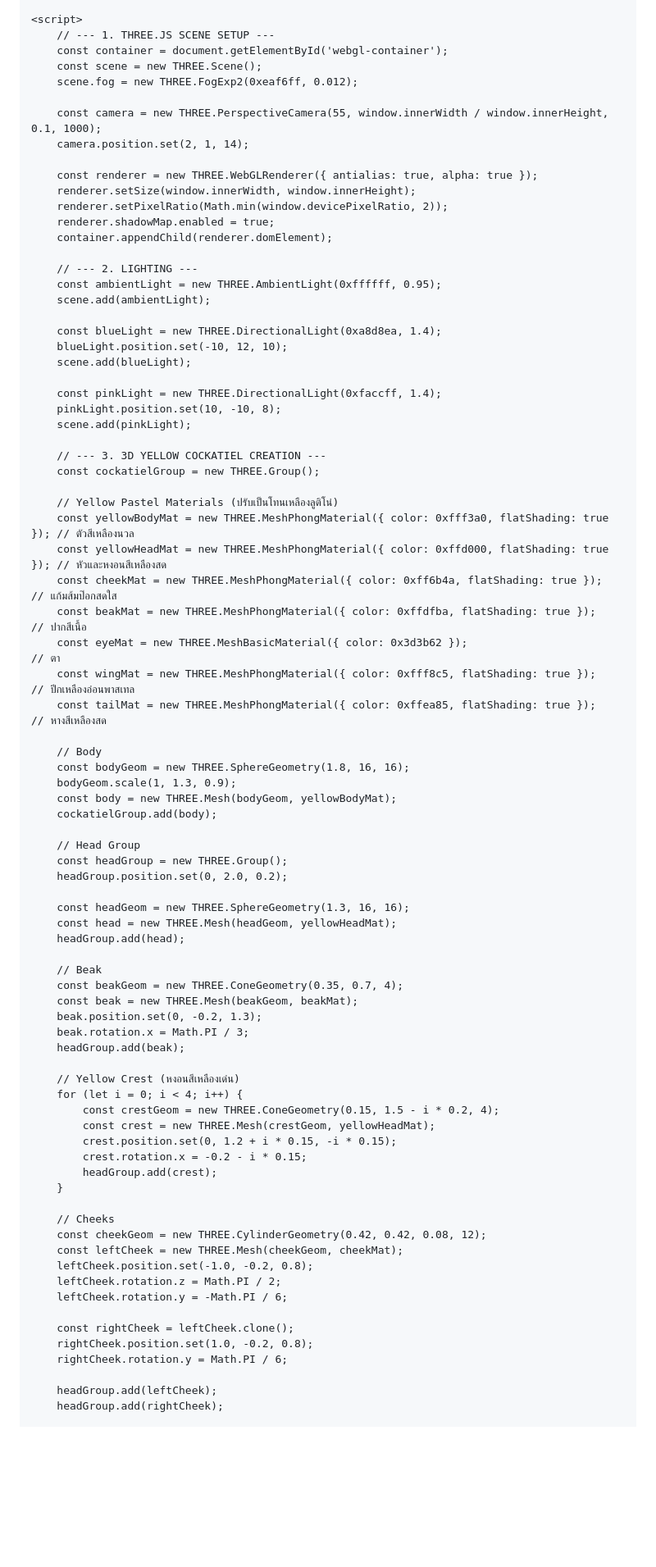
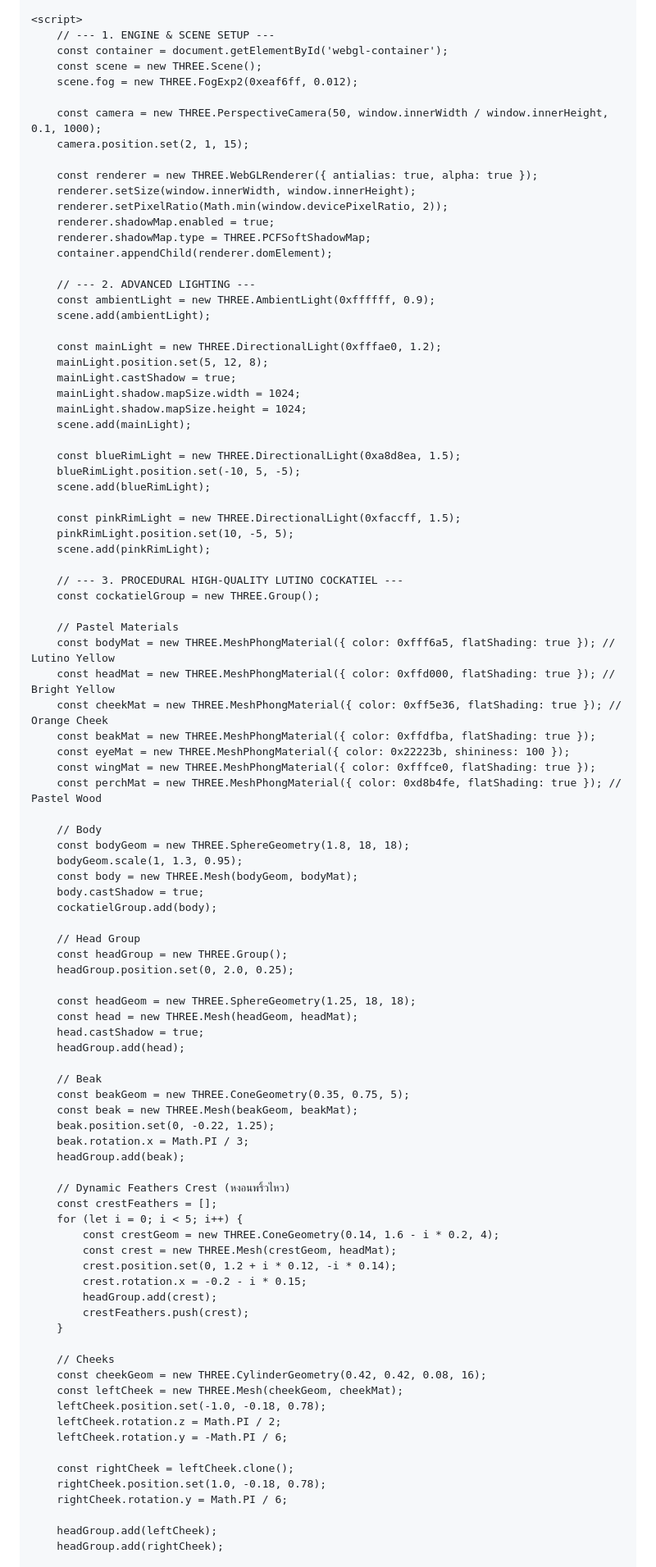
Before and after one commit to Cream2429/Cream2429.github.io, a Markdown page: README.md, the part around one of its changes. Shown at 82% size. GitHub-like rendering; blank space fills up the shorter version.

Commit message:
(6) Update README.md

```diff
--- a/README.md
+++ b/README.md
@@ -447,83 +476,95 @@
     <script src="https://cdnjs.cloudflare.com/ajax/libs/three.js/r128/three.min.js"></script>
 
     <script>
-        // --- 1. THREE.JS SCENE SETUP ---
+        // --- 1. ENGINE & SCENE SETUP ---
         const container = document.getElementById('webgl-container');
         const scene = new THREE.Scene();
         scene.fog = new THREE.FogExp2(0xeaf6ff, 0.012);
 
-        const camera = new THREE.PerspectiveCamera(55, window.innerWidth / window.innerHeight, 0.1, 1000);
-        camera.position.set(2, 1, 14);
+        const camera = new THREE.PerspectiveCamera(50, window.innerWidth / window.innerHeight, 0.1, 1000);
+        camera.position.set(2, 1, 15);
 
         const renderer = new THREE.WebGLRenderer({ antialias: true, alpha: true });
         renderer.setSize(window.innerWidth, window.innerHeight);
         renderer.setPixelRatio(Math.min(window.devicePixelRatio, 2));
         renderer.shadowMap.enabled = true;
+        renderer.shadowMap.type = THREE.PCFSoftShadowMap;
         container.appendChild(renderer.domElement);
 
-        // --- 2. LIGHTING ---
-        const ambientLight = new THREE.AmbientLight(0xffffff, 0.95);
+        // --- 2. ADVANCED LIGHTING ---
+        const ambientLight = new THREE.AmbientLight(0xffffff, 0.9);
         scene.add(ambientLight);
 
-        const blueLight = new THREE.DirectionalLight(0xa8d8ea, 1.4);
-        blueLight.position.set(-10, 12, 10);
-        scene.add(blueLight);
+        const mainLight = new THREE.DirectionalLight(0xfffae0, 1.2);
+        mainLight.position.set(5, 12, 8);
+        mainLight.castShadow = true;
+        mainLight.shadow.mapSize.width = 1024;
+        mainLight.shadow.mapSize.height = 1024;
+        scene.add(mainLight);
 
-        const pinkLight = new THREE.DirectionalLight(0xfaccff, 1.4);
-        pinkLight.position.set(10, -10, 8);
-        scene.add(pinkLight);
+        const blueRimLight = new THREE.DirectionalLight(0xa8d8ea, 1.5);
+        blueRimLight.position.set(-10, 5, -5);
+        scene.add(blueRimLight);
 
-        // --- 3. 3D YELLOW COCKATIEL CREATION ---
+        const pinkRimLight = new THREE.DirectionalLight(0xfaccff, 1.5);
+        pinkRimLight.position.set(10, -5, 5);
+        scene.add(pinkRimLight);
+
+        // --- 3. PROCEDURAL HIGH-QUALITY LUTINO COCKATIEL ---
         const cockatielGroup = new THREE.Group();
 
-        // Yellow Pastel Materials (ปรับเป็นโทนเหลืองลูติโน่)
-        const yellowBodyMat = new THREE.MeshPhongMaterial({ color: 0xfff3a0, flatShading: true }); // ตัวสีเหลืองนวล
-        const yellowHeadMat = new THREE.MeshPhongMaterial({ color: 0xffd000, flatShading: true }); // หัวและหงอนสีเหลืองสด
-        const cheekMat = new THREE.MeshPhongMaterial({ color: 0xff6b4a, flatShading: true });      // แก้มส้มป๊อกสดใส
-        const beakMat = new THREE.MeshPhongMaterial({ color: 0xffdfba, flatShading: true });       // ปากสีเนื้อ
-        const eyeMat = new THREE.MeshBasicMaterial({ color: 0x3d3b62 });                          // ตา
-        const wingMat = new THREE.MeshPhongMaterial({ color: 0xfff8c5, flatShading: true });       // ปีกเหลืองอ่อนพาสเทล
-        const tailMat = new THREE.MeshPhongMaterial({ color: 0xffea85, flatShading: true });       // หางสีเหลืองสด
+        // Pastel Materials
+        const bodyMat = new THREE.MeshPhongMaterial({ color: 0xfff6a5, flatShading: true }); // Lutino Yellow
+        const headMat = new THREE.MeshPhongMaterial({ color: 0xffd000, flatShading: true }); // Bright Yellow
+        const cheekMat = new THREE.MeshPhongMaterial({ color: 0xff5e36, flatShading: true }); // Orange Cheek
+        const beakMat = new THREE.MeshPhongMaterial({ color: 0xffdfba, flatShading: true });
+        const eyeMat = new THREE.MeshPhongMaterial({ color: 0x22223b, shininess: 100 });
+        const wingMat = new THREE.MeshPhongMaterial({ color: 0xfffce0, flatShading: true });
+        const perchMat = new THREE.MeshPhongMaterial({ color: 0xd8b4fe, flatShading: true }); // Pastel Wood
 
         // Body
-        const bodyGeom = new THREE.SphereGeometry(1.8, 16, 16);
-        bodyGeom.scale(1, 1.3, 0.9);
-        const body = new THREE.Mesh(bodyGeom, yellowBodyMat);
+        const bodyGeom = new THREE.SphereGeometry(1.8, 18, 18);
+        bodyGeom.scale(1, 1.3, 0.95);
+        const body = new THREE.Mesh(bodyGeom, bodyMat);
+        body.castShadow = true;
         cockatielGroup.add(body);
 
         // Head Group
         const headGroup = new THREE.Group();
-        headGroup.position.set(0, 2.0, 0.2);
+        headGroup.position.set(0, 2.0, 0.25);
 
-        const headGeom = new THREE.SphereGeometry(1.3, 16, 16);
-        const head = new THREE.Mesh(headGeom, yellowHeadMat);
+        const headGeom = new THREE.SphereGeometry(1.25, 18, 18);
+        const head = new THREE.Mesh(headGeom, headMat);
+        head.castShadow = true;
         headGroup.add(head);
 
         // Beak
-        const beakGeom = new THREE.ConeGeometry(0.35, 0.7, 4);
+        const beakGeom = new THREE.ConeGeometry(0.35, 0.75, 5);
         const beak = new THREE.Mesh(beakGeom, beakMat);
-        beak.position.set(0, -0.2, 1.3);
+        beak.position.set(0, -0.22, 1.25);
         beak.rotation.x = Math.PI / 3;
         headGroup.add(beak);
 
-        // Yellow Crest (หงอนสีเหลืองเด่น)
-        for (let i = 0; i < 4; i++) {
-            const crestGeom = new THREE.ConeGeometry(0.15, 1.5 - i * 0.2, 4);
-            const crest = new THREE.Mesh(crestGeom, yellowHeadMat);
-            crest.position.set(0, 1.2 + i * 0.15, -i * 0.15);
+        // Dynamic Feathers Crest (หงอนพริ้วไหว)
+        const crestFeathers = [];
+        for (let i = 0; i < 5; i++) {
+            const crestGeom = new THREE.ConeGeometry(0.14, 1.6 - i * 0.2, 4);
+            const crest = new THREE.Mesh(crestGeom, headMat);
+            crest.position.set(0, 1.2 + i * 0.12, -i * 0.14);
             crest.rotation.x = -0.2 - i * 0.15;
             headGroup.add(crest);
+            crestFeathers.push(crest);
         }
 
         // Cheeks
-        const cheekGeom = new THREE.CylinderGeometry(0.42, 0.42, 0.08, 12);
+        const cheekGeom = new THREE.CylinderGeometry(0.42, 0.42, 0.08, 16);
         const leftCheek = new THREE.Mesh(cheekGeom, cheekMat);
-        leftCheek.position.set(-1.0, -0.2, 0.8);
+        leftCheek.position.set(-1.0, -0.18, 0.78);
         leftCheek.rotation.z = Math.PI / 2;
         leftCheek.rotation.y = -Math.PI / 6;
 
         const rightCheek = leftCheek.clone();
-        rightCheek.position.set(1.0, -0.2, 0.8);
+        rightCheek.position.set(1.0, -0.18, 0.78);
         rightCheek.rotation.y = Math.PI / 6;
 
         headGroup.add(leftCheek);
```
Also changed, not shown: other parts of README.md (+237 -149 lines).
